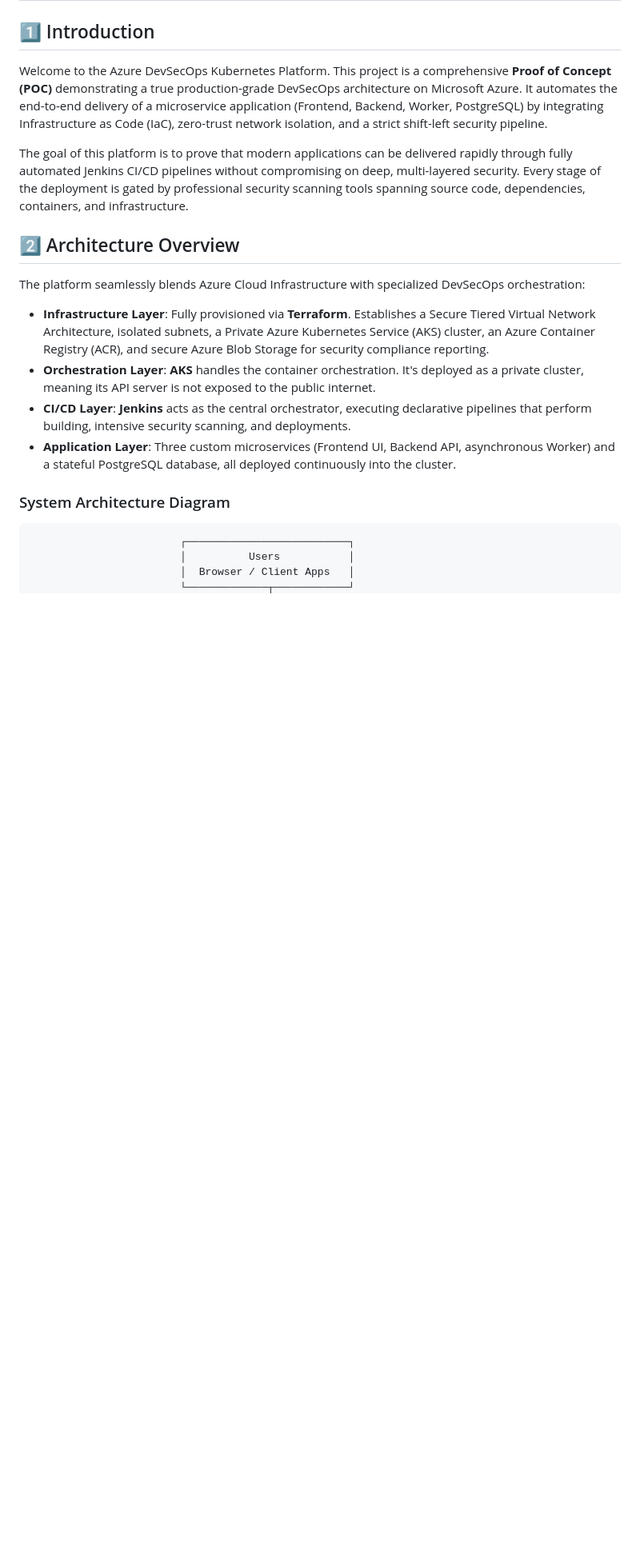
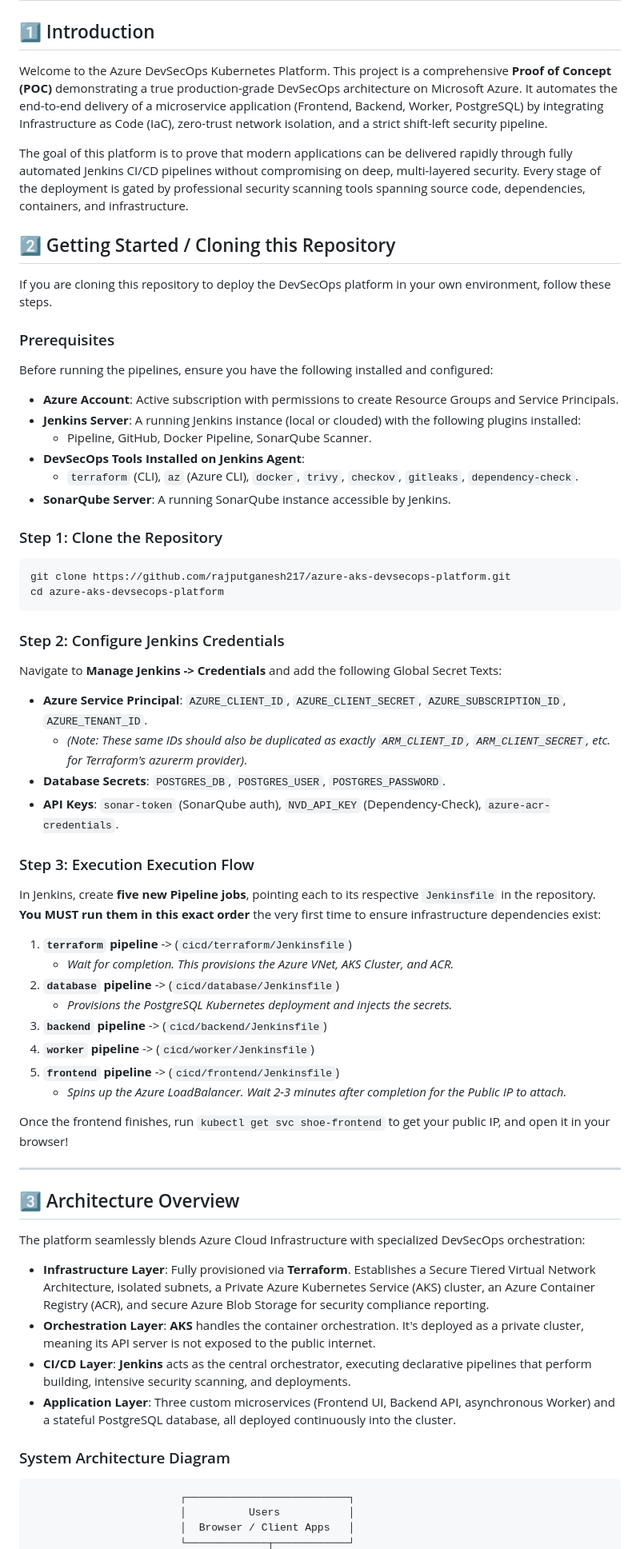
Before and after one commit to rajputganesh217/azure-aks-devsecops-platform, a Markdown page: README.md, the part around the change. Shown at 80% size. Drawn GitHub-style; blank space fills up the shorter version.

Commit message:
docs: add getting started and cloning guide to README

````diff
--- a/README.md
+++ b/README.md
@@ -5,7 +5,48 @@ Welcome to the Azure DevSecOps Kubernetes Platform. This project is a comprehens
 
 The goal of this platform is to prove that modern applications can be delivered rapidly through fully automated Jenkins CI/CD pipelines without compromising on deep, multi-layered security. Every stage of the deployment is gated by professional security scanning tools spanning source code, dependencies, containers, and infrastructure.
 
-## 2️⃣ Architecture Overview
+## 2️⃣ Getting Started / Cloning this Repository
+If you are cloning this repository to deploy the DevSecOps platform in your own environment, follow these steps.
+
+### Prerequisites
+Before running the pipelines, ensure you have the following installed and configured:
+- **Azure Account**: Active subscription with permissions to create Resource Groups and Service Principals.
+- **Jenkins Server**: A running Jenkins instance (local or clouded) with the following plugins installed:
+  - Pipeline, GitHub, Docker Pipeline, SonarQube Scanner.
+- **DevSecOps Tools Installed on Jenkins Agent**:
+  - `terraform` (CLI), `az` (Azure CLI), `docker`, `trivy`, `checkov`, `gitleaks`, `dependency-check`.
+- **SonarQube Server**: A running SonarQube instance accessible by Jenkins.
+
+### Step 1: Clone the Repository
+```bash
+git clone https://github.com/rajputganesh217/azure-aks-devsecops-platform.git
+cd azure-aks-devsecops-platform
+```
+
+### Step 2: Configure Jenkins Credentials
+Navigate to **Manage Jenkins -> Credentials** and add the following Global Secret Texts:
+- **Azure Service Principal**: `AZURE_CLIENT_ID`, `AZURE_CLIENT_SECRET`, `AZURE_SUBSCRIPTION_ID`, `AZURE_TENANT_ID`.
+  - *(Note: These same IDs should also be duplicated as exactly `ARM_CLIENT_ID`, `ARM_CLIENT_SECRET`, etc. for Terraform's azurerm provider)*.
+- **Database Secrets**: `POSTGRES_DB`, `POSTGRES_USER`, `POSTGRES_PASSWORD`.
+- **API Keys**: `sonar-token` (SonarQube auth), `NVD_API_KEY` (Dependency-Check), `azure-acr-credentials`.
+
+### Step 3: Execution Execution Flow
+In Jenkins, create **five new Pipeline jobs**, pointing each to its respective `Jenkinsfile` in the repository. **You MUST run them in this exact order** the very first time to ensure infrastructure dependencies exist:
+
+1. **`terraform` pipeline** -> (`cicd/terraform/Jenkinsfile`)
+   - *Wait for completion. This provisions the Azure VNet, AKS Cluster, and ACR.*
+2. **`database` pipeline** -> (`cicd/database/Jenkinsfile`)
+   - *Provisions the PostgreSQL Kubernetes deployment and injects the secrets.*
+3. **`backend` pipeline** -> (`cicd/backend/Jenkinsfile`)
+4. **`worker` pipeline** -> (`cicd/worker/Jenkinsfile`)
+5. **`frontend` pipeline** -> (`cicd/frontend/Jenkinsfile`)
+   - *Spins up the Azure LoadBalancer. Wait 2-3 minutes after completion for the Public IP to attach.*
+
+Once the frontend finishes, run `kubectl get svc shoe-frontend` to get your public IP, and open it in your browser!
+
+---
+
+## 3️⃣ Architecture Overview
 The platform seamlessly blends Azure Cloud Infrastructure with specialized DevSecOps orchestration:
 - **Infrastructure Layer**: Fully provisioned via **Terraform**. Establishes a Secure Tiered Virtual Network Architecture, isolated subnets, a Private Azure Kubernetes Service (AKS) cluster, an Azure Container Registry (ACR), and secure Azure Blob Storage for security compliance reporting.
 - **Orchestration Layer**: **AKS** handles the container orchestration. It's deployed as a private cluster, meaning its API server is not exposed to the public internet.
````
